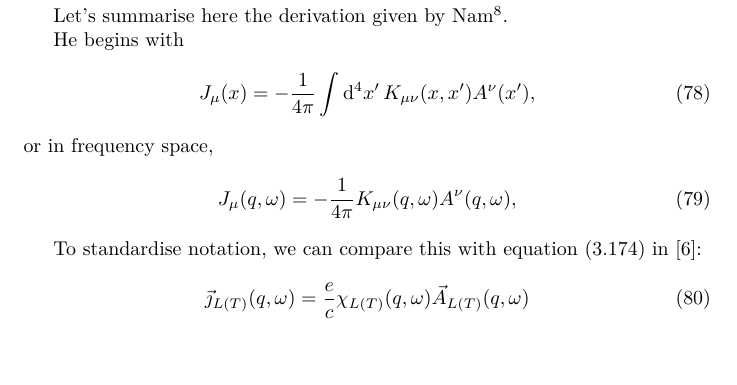
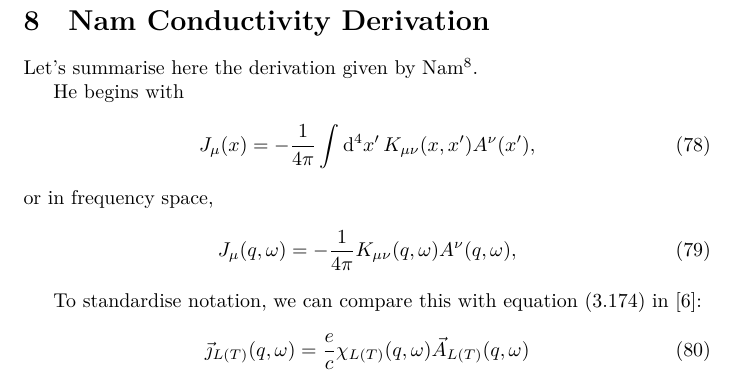
Before and after one commit to dmallubhotla/conductivity_theory, a LaTeX document (main.tex, which reads tex/namderivation.tex): part of page 10 of 12, cut at the place of the change, the shorter picture padded with empty space. Compiled offline with XeLaTeX; a missing font is replaced by an installed copy or a similar font.

Commit message:
Adding section to nam derivation

```diff
--- a/tex/namderivation.tex
+++ b/tex/namderivation.tex
@@ -12,7 +12,7 @@
 
 	% !TeX spellcheck = en_GB
 	\onlyinsubfile{\maketitle}
-
+	\section{Nam Conductivity Derivation} \label{sec:Nam}
 	Let's summarise here the derivation given by Nam\supercite{Nam1967}.
 
 	He begins with
```
